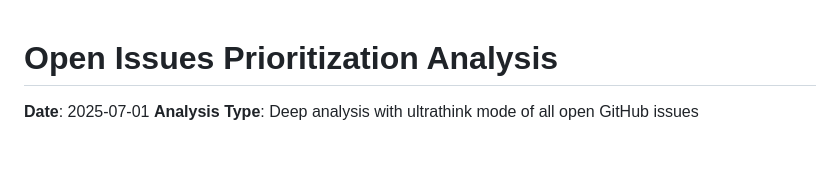
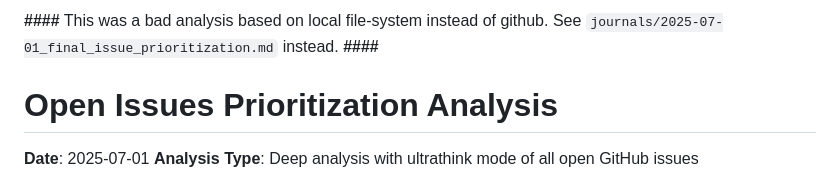
Before and after one commit to bouthilx/compute-forecast-framework, a Markdown page: journals/2025-07-01_open_issues_prioritization.md, the part around the change. Drawn GitHub-style; blank space fills up the shorter version.

Commit message:
Update journals

```diff
--- a/journals/2025-07-01_open_issues_prioritization.md
+++ b/journals/2025-07-01_open_issues_prioritization.md
@@ -1,3 +1,8 @@
+**####**
+This was a bad analysis based on local file-system instead of github.
+See `journals/2025-07-01_final_issue_prioritization.md` instead.
+**####**
+
 # Open Issues Prioritization Analysis
 
 **Date**: 2025-07-01
```
Also changed, not shown: journals/package_script_classification.md (added, +208 -0 lines), journals/pdf_handling_limitations_analysis.md (added, +184 -0 lines).
